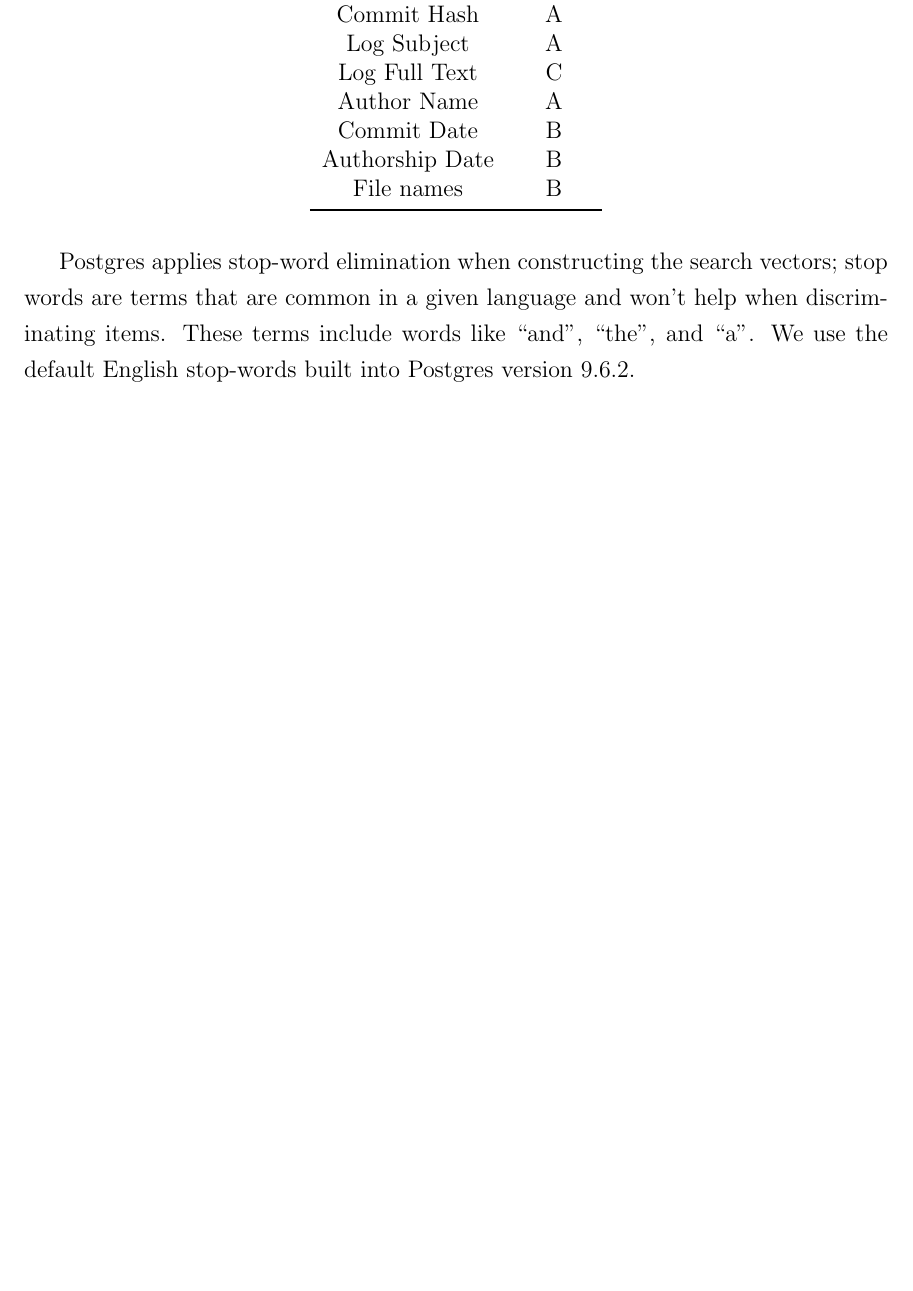
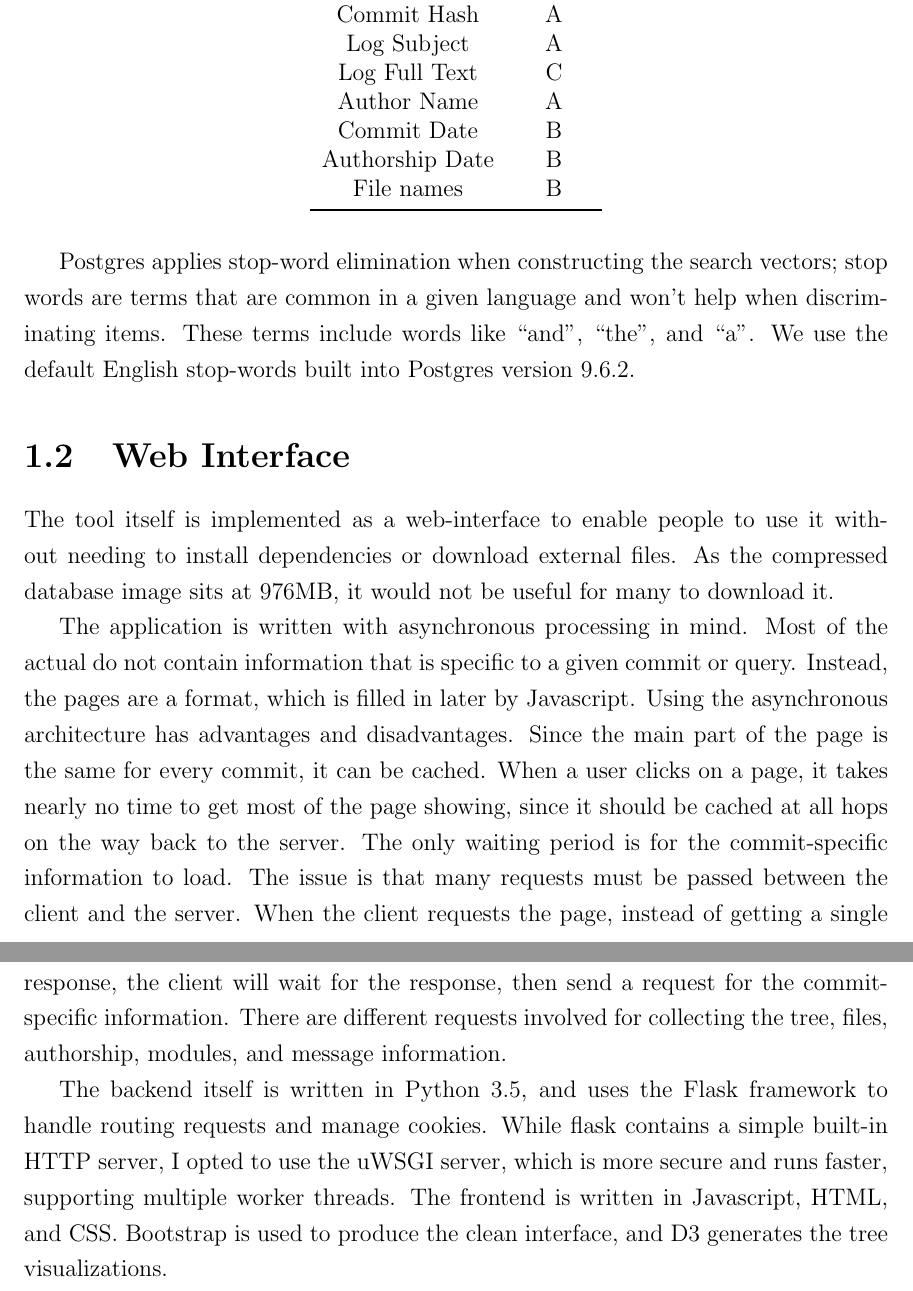
Before and after one commit to etcwilde/Thesis, a LaTeX thesis (thesis/thesis.tex, which reads thesis/chapters/Implementation.tex): part of page 11 of 14 before the commit and two parts of pages 11 and 12 of 15 after it, the two joined at a grey line, cut so that both start at the same text, the shorter picture padded with empty space. Compiled offline with pdfLaTeX.

Commit message:
Adding Web Interface design

```diff
--- a/thesis/chapters/Implementation.tex
+++ b/thesis/chapters/Implementation.tex
@@ -124,3 +124,33 @@ vectors; stop words are terms that are common in a given language and
 won't help when discriminating items. These terms include words like
 ``and'', ``the'', and ``a''. We use the default English stop-words built
 into Postgres version 9.6.2.
+
+\section{Web Interface}\label{sec:web_interface}
+
+The tool itself is implemented as a web-interface to enable people to
+use it without needing to install dependencies or download external
+files. As the compressed database image sits at 976MB, it would not be
+useful for many to download it.
+
+The application is written with asynchronous processing in mind. Most of
+the actual do not contain information that is specific to a given commit
+or query. Instead, the pages are a format, which is filled in later by
+Javascript. Using the asynchronous architecture has advantages and
+disadvantages. Since the main part of the page is the same for every
+commit, it can be cached. When a user clicks on a page, it takes nearly
+no time to get most of the page showing, since it should be cached at
+all hops on the way back to the server. The only waiting period is for
+the commit-specific information to load. The issue is that many requests
+must be passed between the client and the server. When the client
+requests the page, instead of getting a single response, the client will
+wait for the response, then send a request for the commit-specific
+information. There are different requests involved for collecting the
+tree, files, authorship, modules, and message information.
+
+The backend itself is written in Python 3.5, and uses the Flask
+framework to handle routing requests and manage cookies. While flask
+contains a simple built-in HTTP server, I opted to use the uWSGI server,
+which is more secure and runs faster, supporting multiple worker
+threads. The frontend is written in Javascript, HTML, and CSS. Bootstrap
+is used to produce the clean interface, and D3 generates the tree
+visualizations.
```
